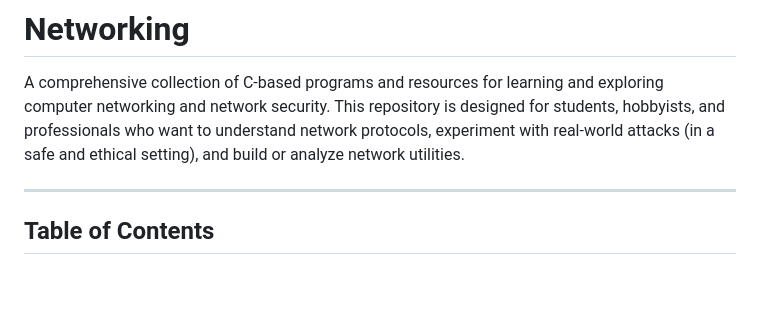
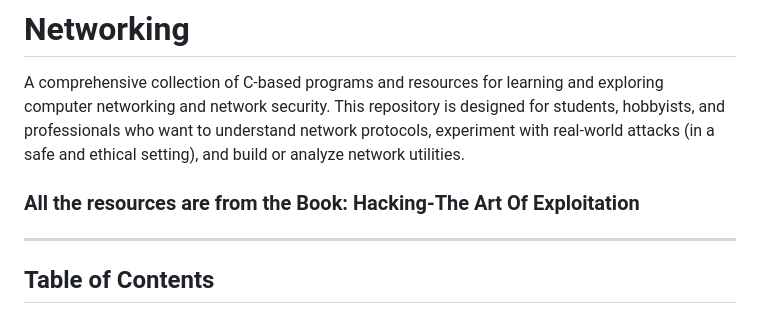
Before and after one commit to rKeshaw/Networking, a Markdown page: README.md, the part around the change. Drawn GitHub-style; blank space fills up the shorter version.

```diff
--- a/README.md
+++ b/README.md
@@ -2,6 +2,8 @@
 # Networking
 
 A comprehensive collection of C-based programs and resources for learning and exploring computer networking and network security. This repository is designed for students, hobbyists, and professionals who want to understand network protocols, experiment with real-world attacks (in a safe and ethical setting), and build or analyze network utilities.
+
+### All the resources are from the Book: Hacking-The Art Of Exploitation
 
 ---
 
```
